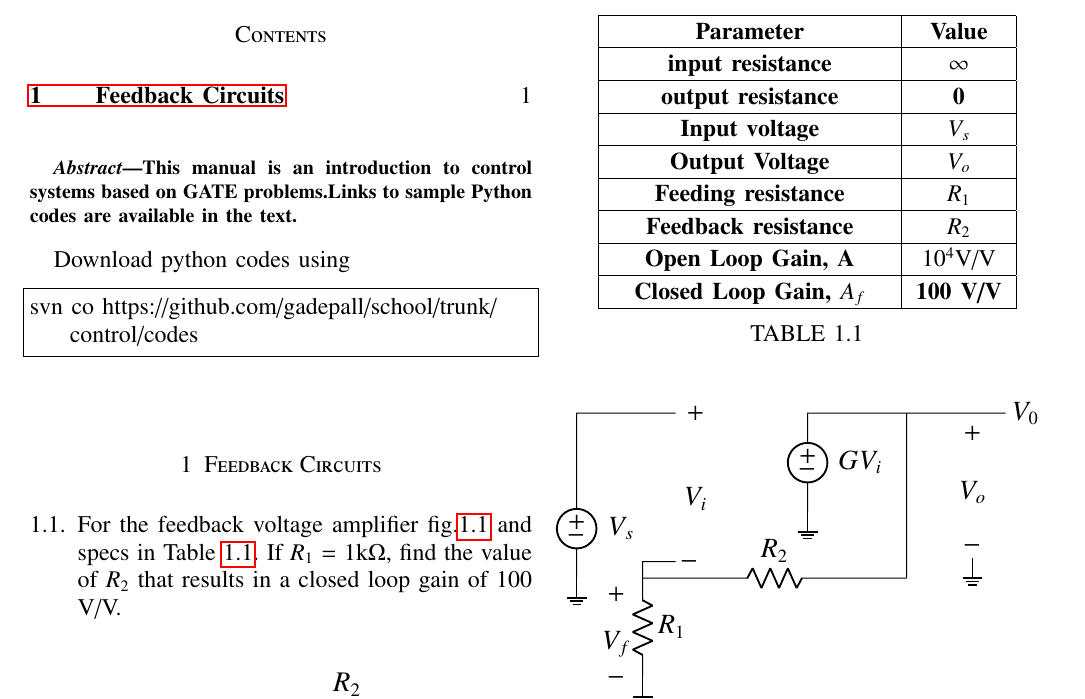
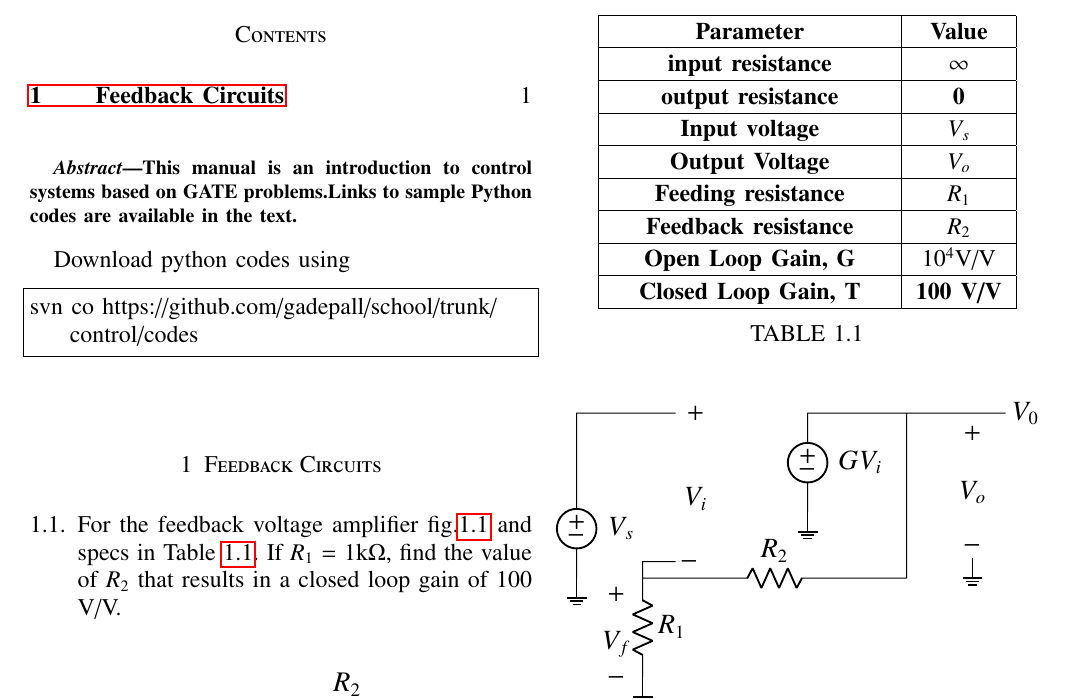
Before and after one commit to ps1590/Controlsystem_feed, a LaTeX paper (ee17btech11031/gvv_control_manual.tex, which reads ee17btech11031/table/ee17btech11031_para.tex): part of page 1 of 2, cut so that both start at the same text. Compiled offline with pdfLaTeX; a missing font is replaced by an installed copy or a similar font; a LaTeX package or settings file that is missing is left out.

Commit message:
Update ee17btech11031_para.tex

```diff
--- a/ee17btech11031/table/ee17btech11031_para.tex
+++ b/ee17btech11031/table/ee17btech11031_para.tex
@@ -226,13 +226,13 @@
 \\
 \hhline{|-|-}
 	 \multicolumn{1}{|p{\gnumericColA}|}%
-	{\gnumericPB{\centering}\gnumbox{\textbf{Open Loop Gain, A}}}
+	{\gnumericPB{\centering}\gnumbox{\textbf{Open Loop Gain, G}}}
 	&\multicolumn{1}{p{\gnumericColB}|}%
 	{\gnumericPB{\centering}\gnumbox{10^4 $V/V$}}
 \\
 \hhline{|-|-}
 	 \multicolumn{1}{|p{\gnumericColA}|}%
-	{\gnumericPB{\centering}\gnumbox{\textbf{Closed Loop Gain, $A_{f}$}}}
+	{\gnumericPB{\centering}\gnumbox{\textbf{Closed Loop Gain, T}}}
 	&\multicolumn{1}{p{\gnumericColB}|}%
 	{\gnumericPB{\centering}\gnumbox{\textbf{100 V/V}}}
 \\
```
